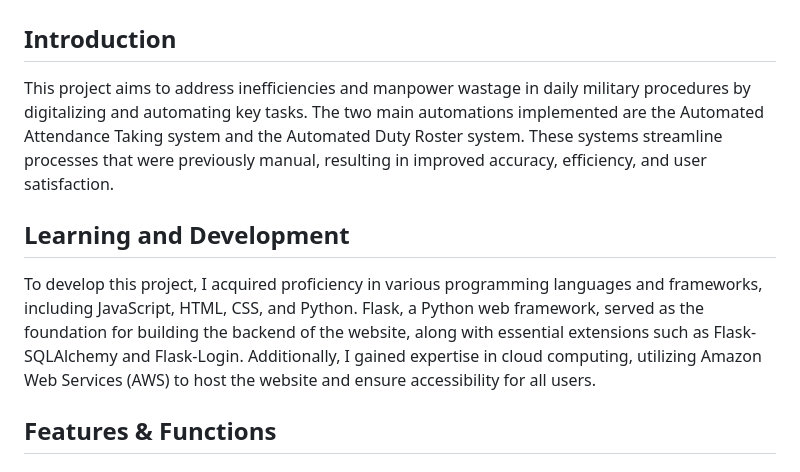
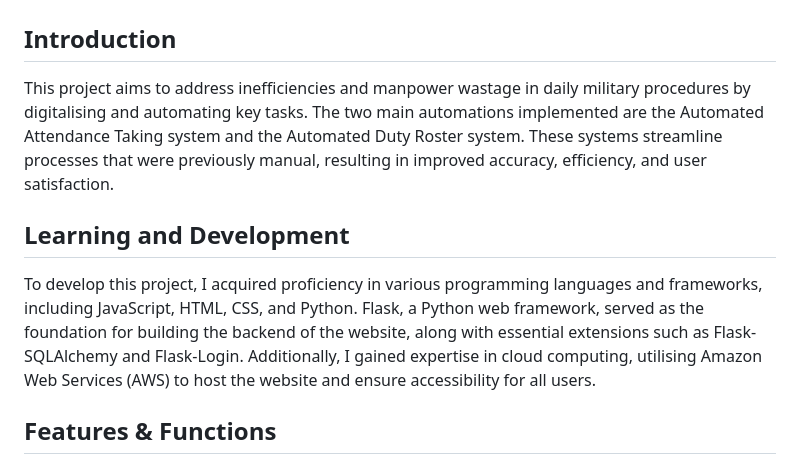
Before and after one commit to KeaganSuah/NS-Project-Automation, a Markdown page: README.md, the part around the change printed below. Rendered like a GitHub page.

```diff
--- a/README.md
+++ b/README.md
@@ -1,10 +1,10 @@
 # National Service Project Automation on Duty Planning & Roll Call 🫡
 
 ## Introduction
-This project aims to address inefficiencies and manpower wastage in daily military procedures by digitalizing and automating key tasks. The two main automations implemented are the Automated Attendance Taking system and the Automated Duty Roster system. These systems streamline processes that were previously manual, resulting in improved accuracy, efficiency, and user satisfaction.
+This project aims to address inefficiencies and manpower wastage in daily military procedures by digitalising and automating key tasks. The two main automations implemented are the Automated Attendance Taking system and the Automated Duty Roster system. These systems streamline processes that were previously manual, resulting in improved accuracy, efficiency, and user satisfaction.
 
 ## Learning and Development
-To develop this project, I acquired proficiency in various programming languages and frameworks, including JavaScript, HTML, CSS, and Python. Flask, a Python web framework, served as the foundation for building the backend of the website, along with essential extensions such as Flask-SQLAlchemy and Flask-Login. Additionally, I gained expertise in cloud computing, utilizing Amazon Web Services (AWS) to host the website and ensure accessibility for all users.
+To develop this project, I acquired proficiency in various programming languages and frameworks, including JavaScript, HTML, CSS, and Python. Flask, a Python web framework, served as the foundation for building the backend of the website, along with essential extensions such as Flask-SQLAlchemy and Flask-Login. Additionally, I gained expertise in cloud computing, utilising Amazon Web Services (AWS) to host the website and ensure accessibility for all users.
 
 ## Features & Functions
 ### Security & Access
```
Also changed, not shown: other parts of README.md (+5 -5 lines).
